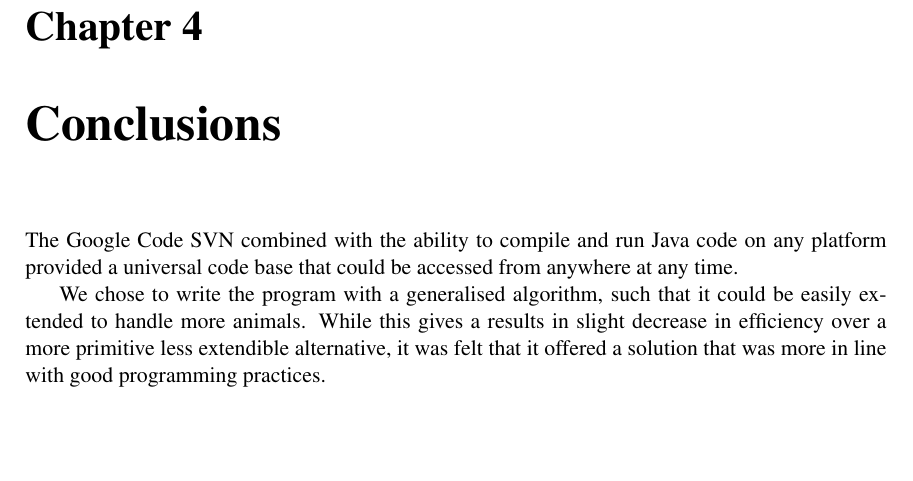
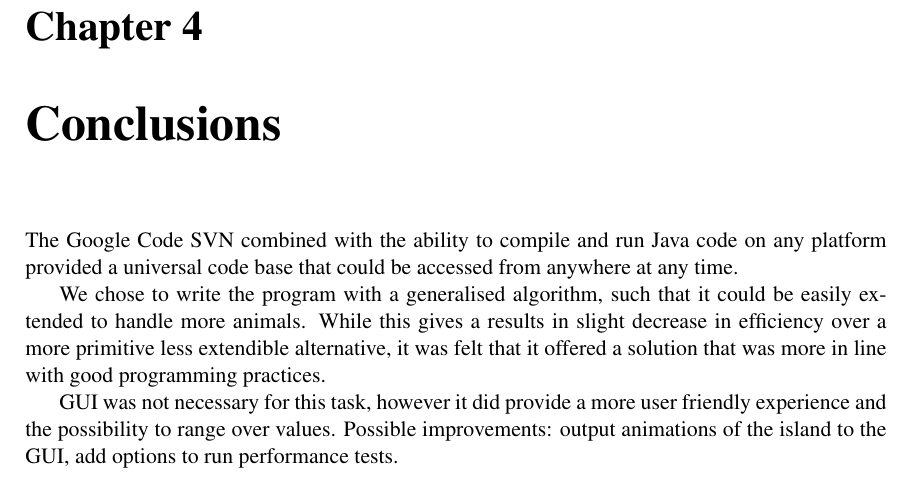
Before and after one commit to pessotto1987/ps-predator-prey, a LaTeX thesis (report/report.tex): part of page 16 of 16, cut so that both start at the same text, the shorter picture padded with empty space. Compiled offline with pdfLaTeX.

Commit message:
Guui conclufon

```diff
--- a/report/report.tex
+++ b/report/report.tex
@@ -297,5 +297,7 @@ The pumas eventually eat all of hares in their areas, and start to die off, corr
 
 We chose to write the program with a generalised algorithm, such that it could be easily extended to handle more animals. While this gives a results in slight decrease in efficiency over a more primitive less extendible alternative, it was felt that it offered a solution that was more in line with good programming practices.
 
+GUI was not necessary for this task, however it did provide a more user friendly experience and the possibility to range over values. Possible improvements: output animations of the island to the GUI, add options to run performance tests.
+
 
 \end{document}
```
